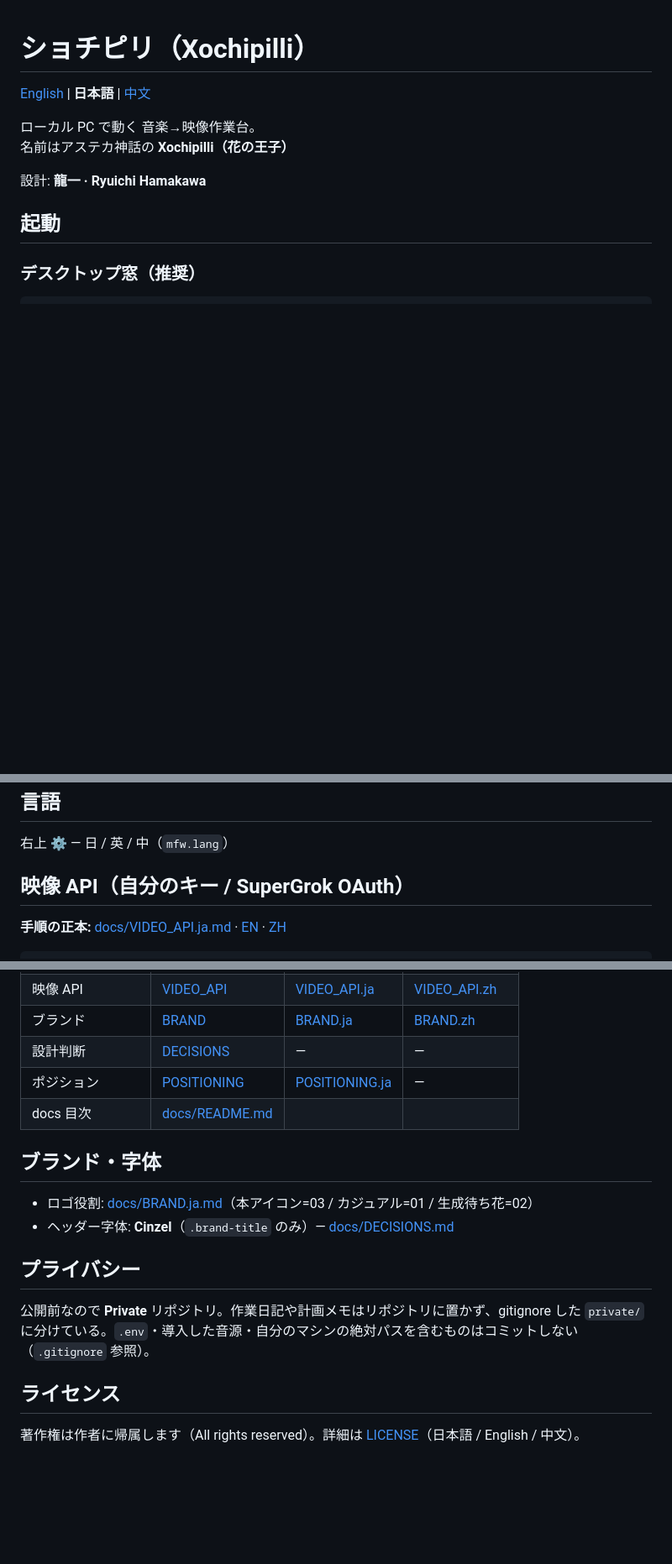
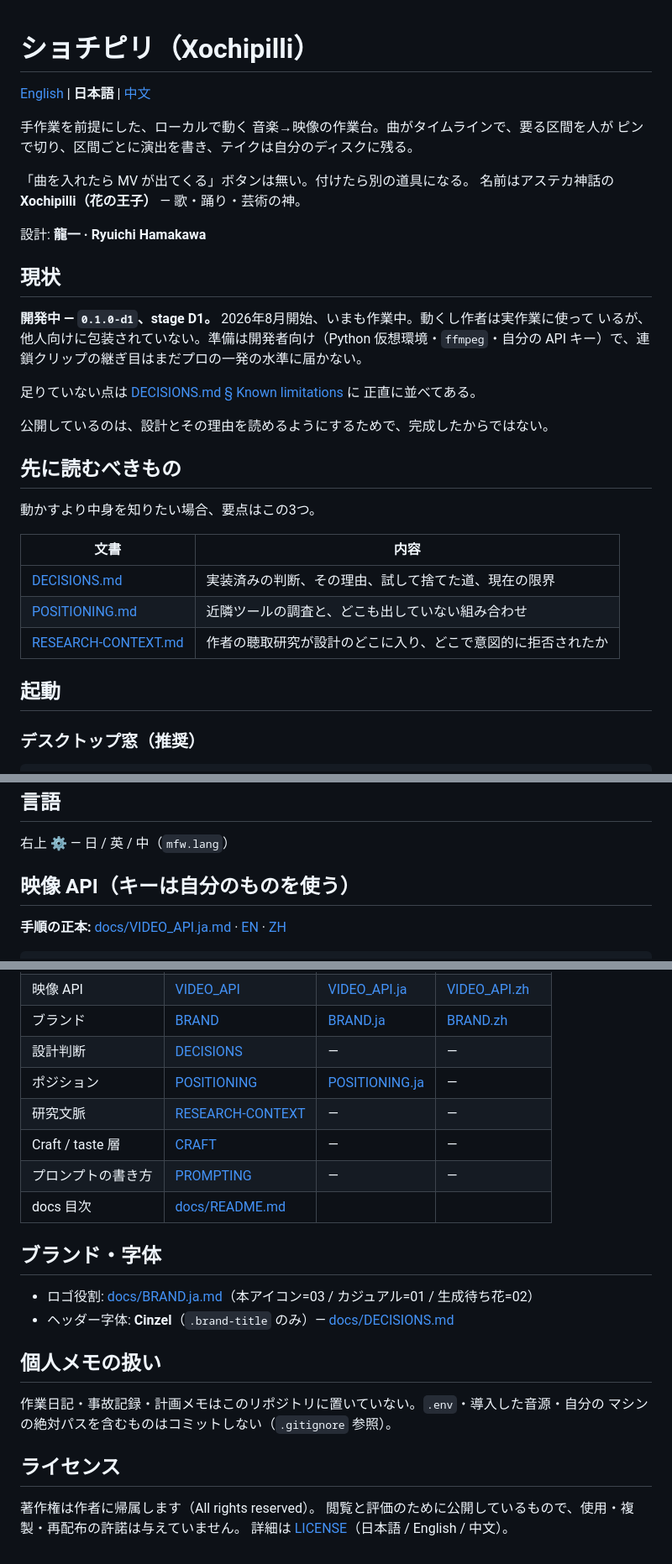
Before and after one commit to ryuuichi927/xochipilli, a Markdown page: README.ja.md, 3 parts joined by grey strips. Shown at 84% size. Drawn GitHub-style; blank space fills up the shorter version.

```diff
--- a/README.ja.md
+++ b/README.ja.md
@@ -2,10 +2,34 @@
 
 [English](README.md) | **日本語** | [中文](README.zh.md)
 
-ローカル PC で動く 音楽→映像作業台。
-名前はアステカ神話の **Xochipilli（花の王子）**
+手作業を前提にした、ローカルで動く 音楽→映像の作業台。曲がタイムラインで、要る区間を人が
+ピンで切り、区間ごとに演出を書き、テイクは自分のディスクに残る。
+
+「曲を入れたら MV が出てくる」ボタンは無い。付けたら別の道具になる。
+名前はアステカ神話の **Xochipilli（花の王子）** — 歌・踊り・芸術の神。
 
 設計: **龍一 · Ryuichi Hamakawa**
+
+## 現状
+
+**開発中 — `0.1.0-d1`、stage D1。** 2026年8月開始、いまも作業中。動くし作者は実作業に使って
+いるが、他人向けに包装されていない。準備は開発者向け（Python 仮想環境・`ffmpeg`・自分の API
+キー）で、連鎖クリップの継ぎ目はまだプロの一発の水準に届かない。
+
+足りていない点は [DECISIONS.md § Known limitations](docs/DECISIONS.md#known-limitations) に
+正直に並べてある。
+
+公開しているのは、設計とその理由を読めるようにするためで、完成したからではない。
+
+## 先に読むべきもの
+
+動かすより中身を知りたい場合、要点はこの3つ。
+
+| 文書 | 内容 |
+|------|------|
+| [DECISIONS.md](docs/DECISIONS.md) | 実装済みの判断、その理由、試して捨てた道、現在の限界 |
+| [POSITIONING.md](docs/POSITIONING.ja.md) | 近隣ツールの調査と、どこも出していない組み合わせ |
+| [RESEARCH-CONTEXT.md](docs/RESEARCH-CONTEXT.md) | 作者の聴取研究が設計のどこに入り、どこで意図的に拒否されたか |
 
 ## 起動
 
@@ -38,7 +62,7 @@ Space 再生 · R 曲頭 · **P** ピン · **K** 枠の頭 · **L** ループ
 ## 言語
 右上 ⚙ — 日 / 英 / 中（`mfw.lang`）
 
-## 映像 API（自分のキー / SuperGrok OAuth）
+## 映像 API（キーは自分のものを使う）
 
 **手順の正本:** [docs/VIDEO_API.ja.md](docs/VIDEO_API.ja.md) · [EN](docs/VIDEO_API.md) · [ZH](docs/VIDEO_API.zh.md)
 
@@ -93,16 +117,20 @@ JSON に無い clips は孤児（古いテイク）なので、必要なら GC
 | ブランド | [BRAND](docs/BRAND.md) | [BRAND.ja](docs/BRAND.ja.md) | [BRAND.zh](docs/BRAND.zh.md) |
 | 設計判断 | [DECISIONS](docs/DECISIONS.md) | — | — |
 | ポジション | [POSITIONING](docs/POSITIONING.md) | [POSITIONING.ja](docs/POSITIONING.ja.md) | — |
+| 研究文脈 | [RESEARCH-CONTEXT](docs/RESEARCH-CONTEXT.md) | — | — |
+| Craft / taste 層 | [CRAFT](docs/CRAFT.md) | — | — |
+| プロンプトの書き方 | [PROMPTING](docs/PROMPTING.md) | — | — |
 | docs 目次 | [docs/README.md](docs/README.md) | | |
 
 ## ブランド・字体
 - ロゴ役割: [docs/BRAND.ja.md](docs/BRAND.ja.md)（本アイコン=03 / カジュアル=01 / 生成待ち花=02）
 - ヘッダー字体: **Cinzel**（`.brand-title` のみ）— [docs/DECISIONS.md](docs/DECISIONS.md)
 
-## プライバシー
-公開前なので **Private** リポジトリ。作業日記や計画メモはリポジトリに置かず、gitignore した
-`private/` に分けている。`.env`・導入した音源・自分のマシンの絶対パスを含むものはコミットしない
-（`.gitignore` 参照）。
+## 個人メモの扱い
+作業日記・事故記録・計画メモはこのリポジトリに置いていない。`.env`・導入した音源・自分の
+マシンの絶対パスを含むものはコミットしない（`.gitignore` 参照）。
 
 ## ライセンス
-著作権は作者に帰属します（All rights reserved）。詳細は [LICENSE](./LICENSE)（日本語 / English / 中文）。
+著作権は作者に帰属します（All rights reserved）。
+閲覧と評価のために公開しているもので、使用・複製・再配布の許諾は与えていません。
+詳細は [LICENSE](./LICENSE)（日本語 / English / 中文）。
```
Also changed, not shown: README.md (+80 -52 lines), README.zh.md (+36 -7 lines).
